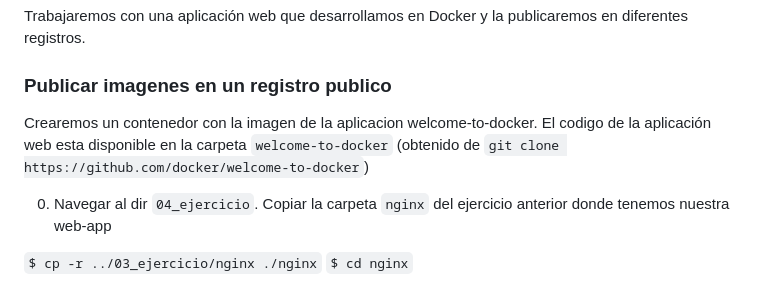
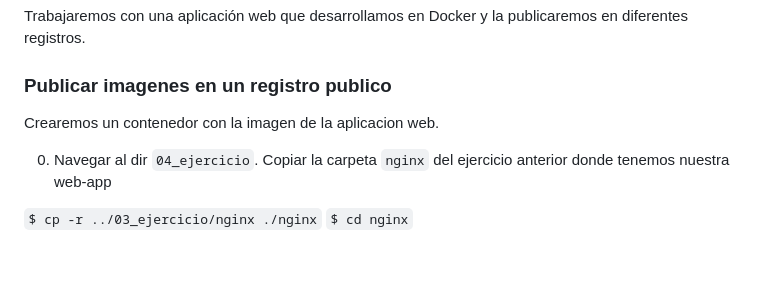
Before and after one commit to cpl-ceste/docker_exercices, a Markdown page: 04_ejercicio/readme.md, the part around the change. Drawn GitHub-style; blank space fills up the shorter version.

```diff
--- a/04_ejercicio/readme.md
+++ b/04_ejercicio/readme.md
@@ -10,8 +10,7 @@ Trabajaremos con una aplicación web que desarrollamos en Docker y la publicarem
 
 ### Publicar imagenes en un registro publico
 
-Crearemos un contenedor con la imagen de la aplicacion welcome-to-docker.
-El codigo de la aplicación web esta disponible en la carpeta `welcome-to-docker` (obtenido de `git clone https://github.com/docker/welcome-to-docker`)
+Crearemos un contenedor con la imagen de la aplicacion web.
 
 0) Navegar al dir `04_ejercicio`. Copiar la carpeta `nginx` del ejercicio anterior donde tenemos nuestra web-app
 
```
